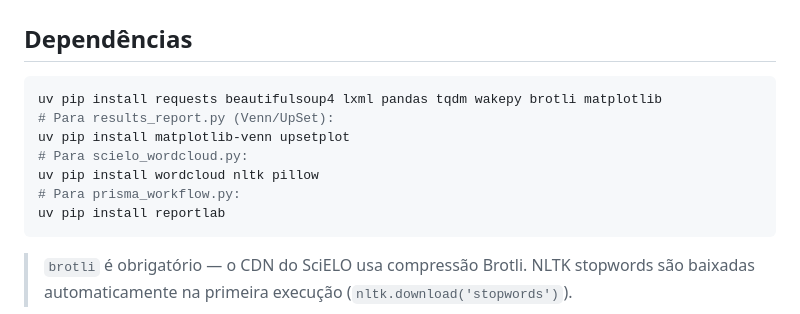
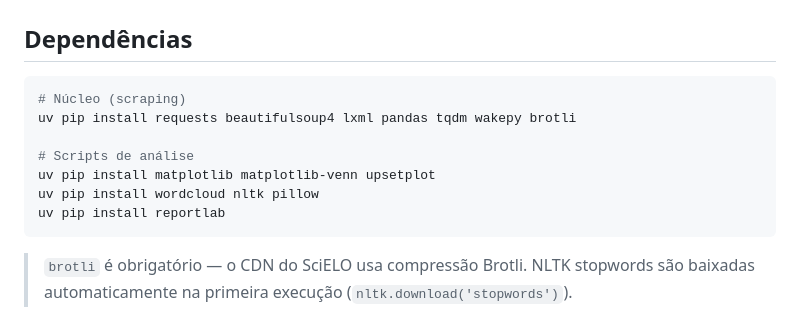
Before and after one commit to hexemeister/SciELO_scraper, a Markdown page: CLAUDE.md, the part around the change. Rendered like a GitHub page.

Commit message:
docs(CLAUDE.md): split deps into núcleo/análise, align with README and MANUAL
Co-Authored-By: Claude Sonnet 4.6 <noreply@anthropic.com>

````diff
--- a/CLAUDE.md
+++ b/CLAUDE.md
@@ -201,12 +201,12 @@ Gráficos e terms são gerados diretamente em `runs/<ano>/` (sem passar pelo rai
 ## Dependências
 
 ```bash
-uv pip install requests beautifulsoup4 lxml pandas tqdm wakepy brotli matplotlib
-# Para results_report.py (Venn/UpSet):
-uv pip install matplotlib-venn upsetplot
-# Para scielo_wordcloud.py:
+# Núcleo (scraping)
+uv pip install requests beautifulsoup4 lxml pandas tqdm wakepy brotli
+
+# Scripts de análise
+uv pip install matplotlib matplotlib-venn upsetplot
 uv pip install wordcloud nltk pillow
-# Para prisma_workflow.py:
 uv pip install reportlab
 ```
 
````
